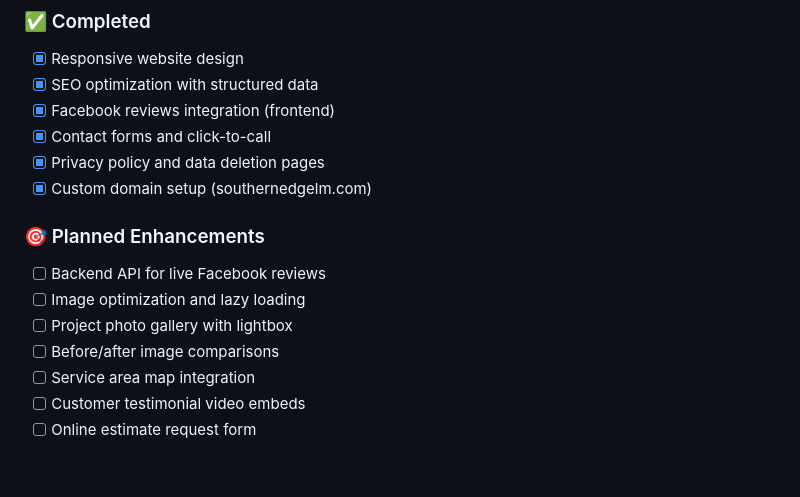
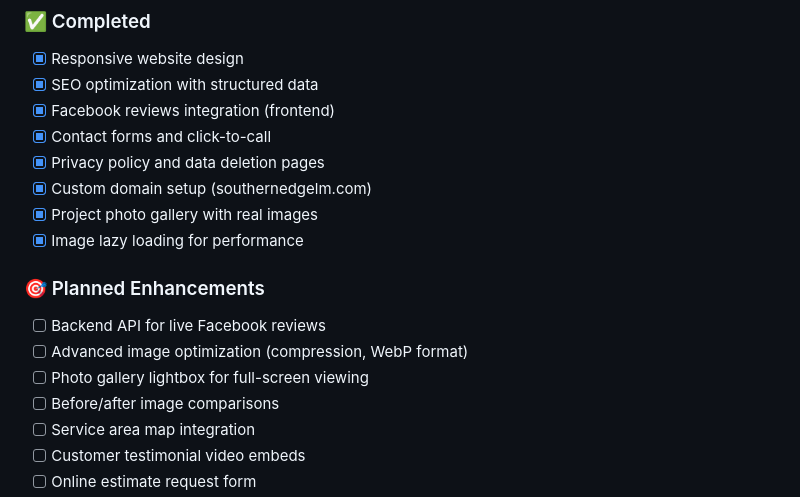
Before and after one commit to x-limitless-x/southern-edge-land-management-webpage, a Markdown page: README.md, the part around the change. Drawn GitHub-style; blank space fills up the shorter version.

Commit message:
Update README roadmap to reflect completed features
Co-authored-by: blakedrumm <63755224+blakedrumm@users.noreply.github.com>

```diff
--- a/README.md
+++ b/README.md
@@ -311,11 +311,13 @@ See [LICENSE](LICENSE) file for details.
 - [x] Contact forms and click-to-call
 - [x] Privacy policy and data deletion pages
 - [x] Custom domain setup (southernedgelm.com)
+- [x] Project photo gallery with real images
+- [x] Image lazy loading for performance
 
 ### 🎯 Planned Enhancements
 - [ ] Backend API for live Facebook reviews
-- [ ] Image optimization and lazy loading
-- [ ] Project photo gallery with lightbox
+- [ ] Advanced image optimization (compression, WebP format)
+- [ ] Photo gallery lightbox for full-screen viewing
 - [ ] Before/after image comparisons
 - [ ] Service area map integration
 - [ ] Customer testimonial video embeds
```
